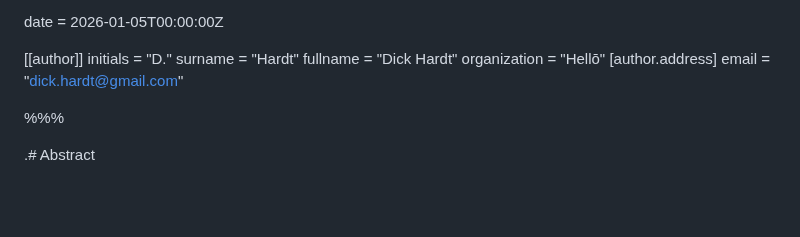
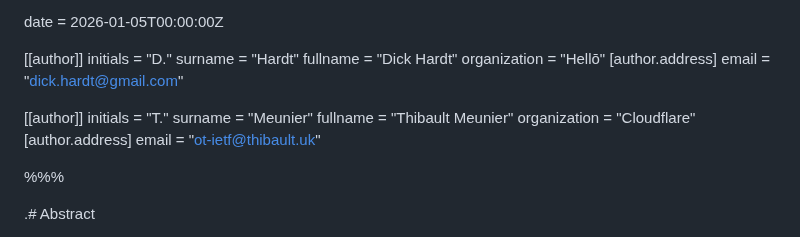
Before and after one commit to dickhardt/signature-key, a Markdown page: draft-hardt-httpbis-signature-key.md, the part around the change. GitHub-like rendering; blank space fills up the shorter version.

Commit message:
Add Thibault Meunier as co-author
🤖 Generated with [Claude Code](https://claude.com/claude-code)

Co-Authored-By: Claude Opus 4.5 <noreply@anthropic.com>

```diff
--- a/draft-hardt-httpbis-signature-key.md
+++ b/draft-hardt-httpbis-signature-key.md
@@ -21,6 +21,14 @@ fullname = "Dick Hardt"
 organization = "Hellō"
   [author.address]
   email = "dick.hardt@gmail.com"
+
+[[author]]
+initials = "T."
+surname = "Meunier"
+fullname = "Thibault Meunier"
+organization = "Cloudflare"
+  [author.address]
+  email = "ot-ietf@thibault.uk"
 
 %%%
 
```
